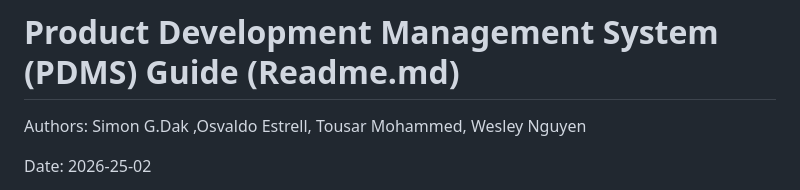
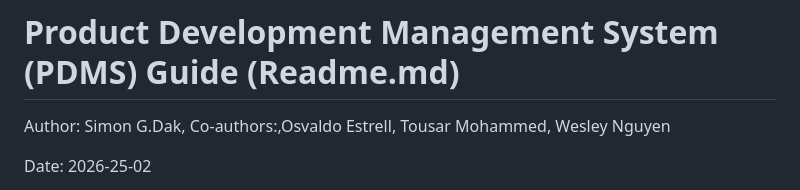
Before and after one commit to simongawar/Agile_Wildcats, a Markdown page: README.md, the part around the change. Rendered like a GitHub page.

```diff
--- a/README.md
+++ b/README.md
@@ -1,6 +1,7 @@
 # Product Development Management System (PDMS) Guide (Readme.md)
 
-Authors: Simon G.Dak ,Osvaldo Estrell, Tousar Mohammed, Wesley Nguyen
+Author: Simon G.Dak,
+Co-authors:,Osvaldo Estrell, Tousar Mohammed, Wesley Nguyen
 
 Date: 2026-25-02
 
```
